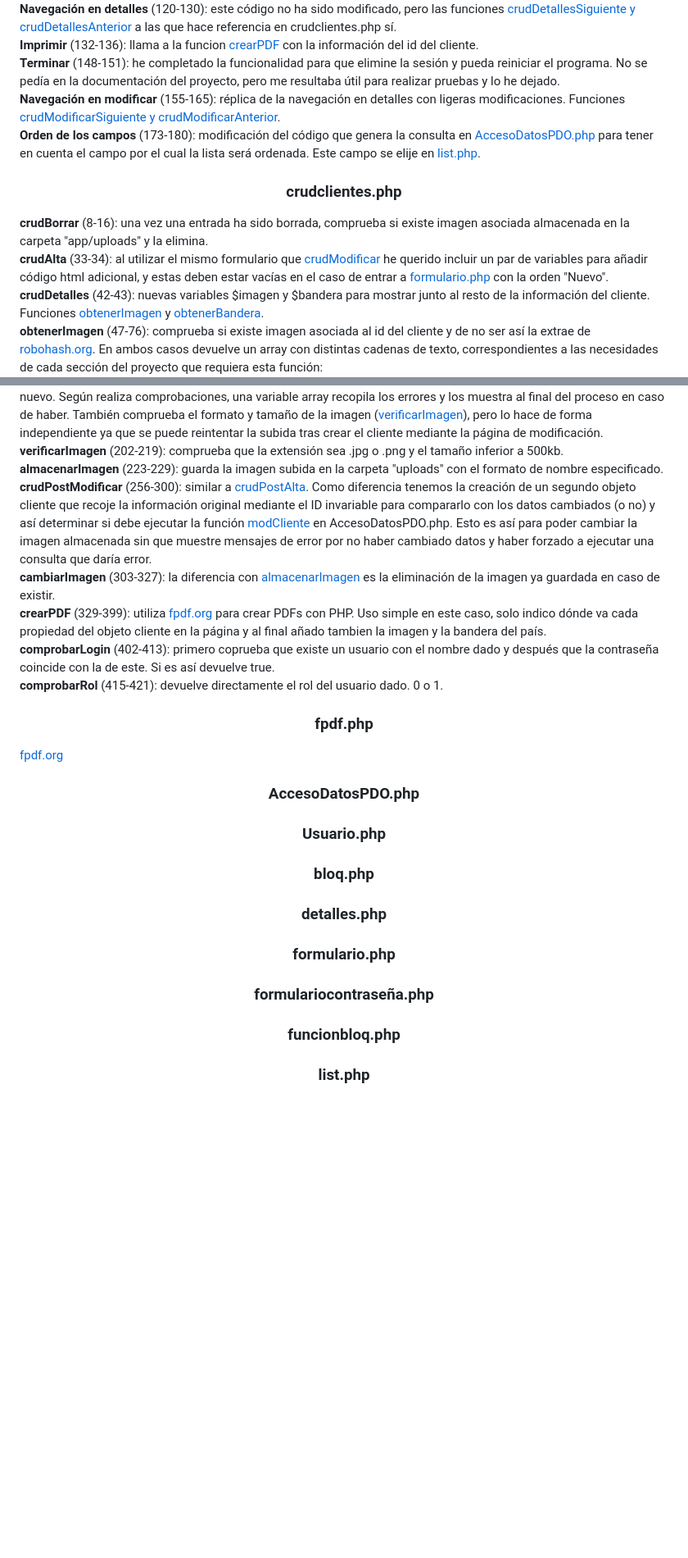
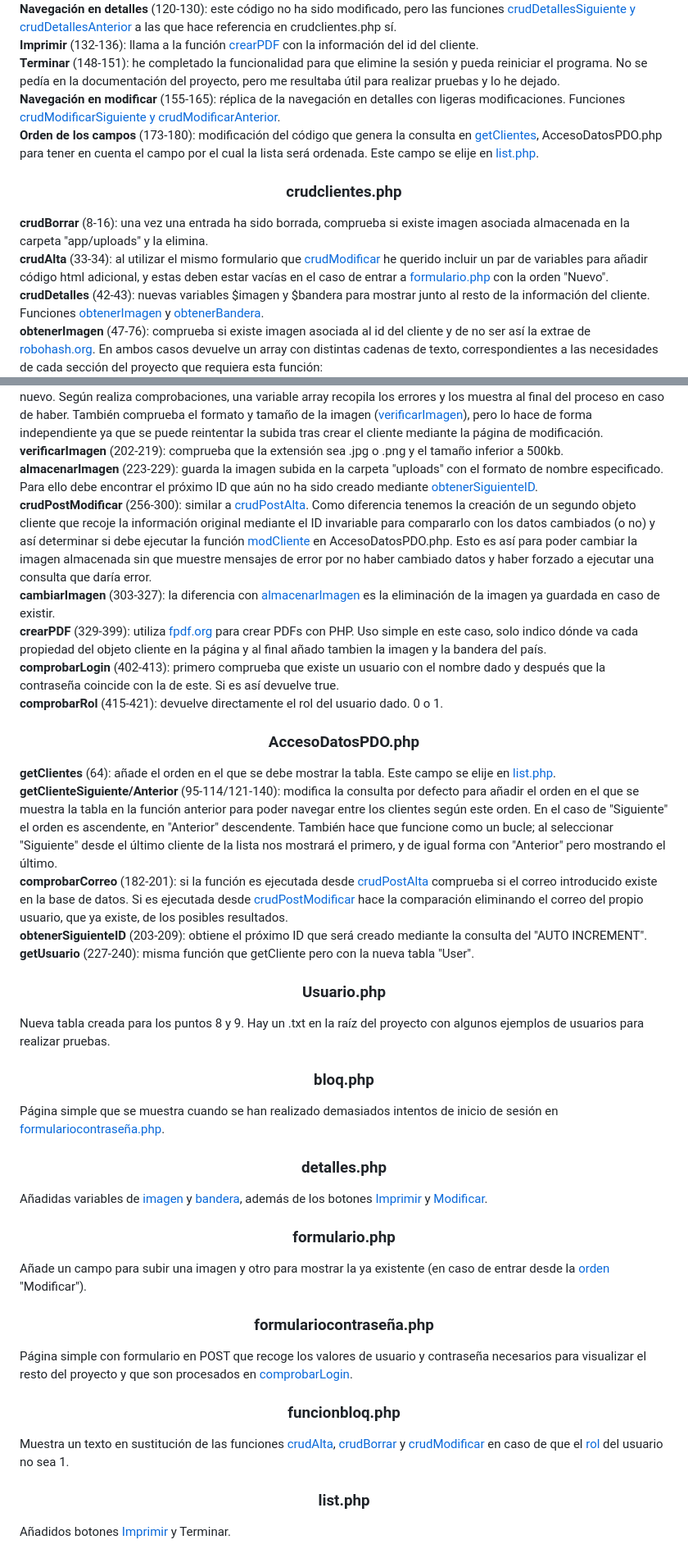
Before and after one commit to angeluis-gi/proyecto_php_2024, a Markdown page: README.md, 2 parts joined by grey strips. Shown at 82% size. Rendered like a GitHub page; blank space fills up the shorter version.

```diff
--- a/README.md
+++ b/README.md
@@ -24,20 +24,20 @@
 <br>
 <b>Navegación en detalles</b> (120-130): este código no ha sido modificado, pero las funciones <a href="#crudDetallesSiguiente-Anterior">crudDetallesSiguiente y crudDetallesAnterior</a> a las que hace referencia en crudclientes.php sí.
 <br>
-<b>Imprimir</b> (132-136): llama a la funcion <a href="#crearPDF">crearPDF</a> con la información del id del cliente.
+<b>Imprimir</b> (132-136): llama a la función <a href="#crearPDF">crearPDF</a> con la información del id del cliente.
 <br>
 <b>Terminar</b> (148-151): he completado la funcionalidad para que elimine la sesión y pueda reiniciar el programa. No se pedía en la documentación del proyecto, pero me resultaba útil para realizar pruebas y lo he dejado.
 <br>
 <b>Navegación en modificar</b> (155-165): réplica de la navegación en detalles con ligeras modificaciones. Funciones <a href="#crudModificarSiguiente-Anterior">crudModificarSiguiente y crudModificarAnterior</a>.
 <br>
-<b>Orden de los campos</b> (173-180): modificación del código que genera la consulta en <a href="#AccesoDatosPDO.php">AccesoDatosPDO.php</a> para tener en cuenta el campo por el cual la lista será ordenada. Este campo se elije en <a href="#list.php">list.php</a>.
+<b>Orden de los campos</b> (173-180): modificación del código que genera la consulta en <a href="#getClientes">getClientes</a>, AccesoDatosPDO.php para tener en cuenta el campo por el cual la lista será ordenada. Este campo se elije en <a href="#list.php">list.php</a>.
 </p>
 
 <h3 align="center" id="crudclientes.php">crudclientes.php</h3>
 <p align="left">
-<b>crudBorrar</b> (8-16): una vez una entrada ha sido borrada, comprueba si existe imagen asociada almacenada en la carpeta "app/uploads" y la elimina.
+<b id="crudBorrar">crudBorrar</b> (8-16): una vez una entrada ha sido borrada, comprueba si existe imagen asociada almacenada en la carpeta "app/uploads" y la elimina.
 <br>
-<b>crudAlta</b> (33-34): al utilizar el mismo formulario que <a href="#crudModificar">crudModificar</a> he querido incluir un par de variables para añadir código html adicional, y estas deben estar vacías en el caso de entrar a <a href="#formulario.php">formulario.php</a> con la orden "Nuevo".
+<b id="crudAlta">crudAlta</b> (33-34): al utilizar el mismo formulario que <a href="#crudModificar">crudModificar</a> he querido incluir un par de variables para añadir código html adicional, y estas deben estar vacías en el caso de entrar a <a href="#formulario.php">formulario.php</a> con la orden "Nuevo".
 <br>
 <b id="crudDetalles">crudDetalles</b> (42-43): nuevas variables $imagen y $bandera para mostrar junto al resto de la información del cliente. Funciones <a href="#obtenerImagen">obtenerImagen</a> y <a href="#obtenerBandera">obtenerBandera</a>.
 <br>
@@ -64,7 +62,7 @@
 <br>
 <b id="verificarImagen">verificarImagen</b> (202-219): comprueba que la extensión sea .jpg o .png y el tamaño inferior a 500kb.
 <br>
-<b id="almacenarImagen">almacenarImagen</b> (223-229): guarda la imagen subida en la carpeta "uploads" con el formato de nombre especificado.
+<b id="almacenarImagen">almacenarImagen</b> (223-229): guarda la imagen subida en la carpeta "uploads" con el formato de nombre especificado. Para ello debe encontrar el próximo ID que aún no ha sido creado mediante <a href="#obtenerSiguienteID">obtenerSiguienteID</a>.
 <br>
 <b id="crudPostModificar">crudPostModificar</b> (256-300): similar a <a href="#crudPostAlta">crudPostAlta</a>. Como diferencia tenemos la creación de un segundo objeto cliente que recoje la información original mediante el ID invariable para compararlo con los datos cambiados (o no) y así determinar si debe ejecutar la función <a href="#modCliente">modCliente</a> en AccesoDatosPDO.php. Esto es así para poder cambiar la imagen almacenada sin que muestre mensajes de error por no haber cambiado datos y haber forzado a ejecutar una consulta que daría error.
 <br>
@@ -72,42 +70,57 @@
 <br>
 <b id="crearPDF">crearPDF</b> (329-399): utiliza <a href="http://www.fpdf.org/">fpdf.org</a> para crear PDFs con PHP. Uso simple en este caso, solo indico dónde va cada propiedad del objeto cliente en la página y al final añado tambien la imagen y la bandera del país.
 <br>
-<b id="comprobarLogin">comprobarLogin</b> (402-413): primero coprueba que existe un usuario con el nombre dado y después que la contraseña coincide con la de este. Si es así devuelve true.
+<b id="comprobarLogin">comprobarLogin</b> (402-413): primero comprueba que existe un usuario con el nombre dado y después que la contraseña coincide con la de este. Si es así devuelve true.
 <br>
 <b id="comprobarRol">comprobarRol</b> (415-421): devuelve directamente el rol del usuario dado. 0 o 1.
 <br>
 </p>
-<h3 align="center" id="fpdf.php">fpdf.php</h3>
-<p align="left"><a href="http://www.fpdf.org/">fpdf.org</a></p>
 
 <h3 align="center" id="AccesoDatosPDO.php">AccesoDatosPDO.php</h3>
 <p align="left">
+<b id="getClientes">getClientes</b> (64): añade el orden en el que se debe mostrar la tabla. Este campo se elije en <a href="#list.php">list.php</a>.
+<br>
+<b id="getClienteSiguiente-Anterior">getClienteSiguiente/Anterior</b> (95-114/121-140): modifica la consulta por defecto para añadir el orden en el que se muestra la tabla en la función anterior para poder navegar entre los clientes según este orden. En el caso de "Siguiente" el orden es ascendente, en "Anterior" descendente. También hace que funcione como un bucle; al seleccionar "Siguiente" desde el último cliente de la lista nos mostrará el primero, y de igual forma con "Anterior" pero mostrando el último.
+<br>
+<b id="comprobarCorreo">comprobarCorreo</b> (182-201): si la función es ejecutada desde <a href="#crudPostAlta">crudPostAlta</a> comprueba si el correo introducido existe en la base de datos. Si es ejecutada desde <a href="#crudPostModificar">crudPostModificar</a> hace la comparación eliminando el correo del propio usuario, que ya existe, de los posibles resultados.
+<br>
+<b id="obtenerSiguienteID">obtenerSiguienteID</b> (203-209): obtiene el próximo ID que será creado mediante la consulta del "AUTO INCREMENT".
+<br>
+<b id="getUsuario">getUsuario</b> (227-240): misma función que getCliente pero con la nueva tabla "User".
+<br>
 </p>
 
 <h3 align="center" id="Usuario.php">Usuario.php</h3>
 <p align="left">
+Nueva tabla creada para los puntos 8 y 9. Hay un .txt en la raíz del proyecto con algunos ejemplos de usuarios para realizar pruebas.
 </p>
 
 <h3 align="center" id="bloq.php">bloq.php</h3>
 <p align="left">
+Página simple que se muestra cuando se han realizado demasiados intentos de inicio de sesión en <a href="#formulariocontraseña.php">formulariocontraseña.php</a>.
 </p>
 
 <h3 align="center" id="detalles.php">detalles.php</h3>
 <p align="left">
+Añadidas variables de <a href="#obtenerImagen">imagen</a> y <a href="#obtenerBandera">bandera</a>, además de los botones <a href="#crearPDF">Imprimir</a> y <a href="#crudPostModificar">Modificar</a>.
 </p>
 
 <h3 align="center" id="formulario.php">formulario.php</h3>
 <p align="left">
+Añade un campo para subir una imagen y otro para mostrar la ya existente (en caso de entrar desde la <a href="#ordenesCRUD">orden</a> "Modificar").
 </p>
 
 <h3 align="center" id="formulariocontraseña.php">formulariocontraseña.php</h3>
+Página simple con formulario en POST que recoge los valores de usuario y contraseña necesarios para visualizar el resto del proyecto y que son procesados en <a href="#comprobarLogin">comprobarLogin</a>.
 <p align="left">
 </p>
 
 <h3 align="center" id="funcionbloq.php">funcionbloq.php</h3>
+Muestra un texto en sustitución de las funciones <a href="#crudAlta">crudAlta</a>, <a href="#crudBorrar">crudBorrar</a> y <a href="#crudModificar">crudModificar</a> en caso de que el <a href="#comprobarRol">rol</a> del usuario no sea 1.
 <p align="left">
 </p>
 
 <h3 align="center" id="list.php">list.php</h3>
+Añadidos botones <a href="#crearPDF">Imprimir</a> y Terminar.
 <p align="left">
 </p>
```
Also changed, not shown: other parts of README.md (+1 -5 lines).
